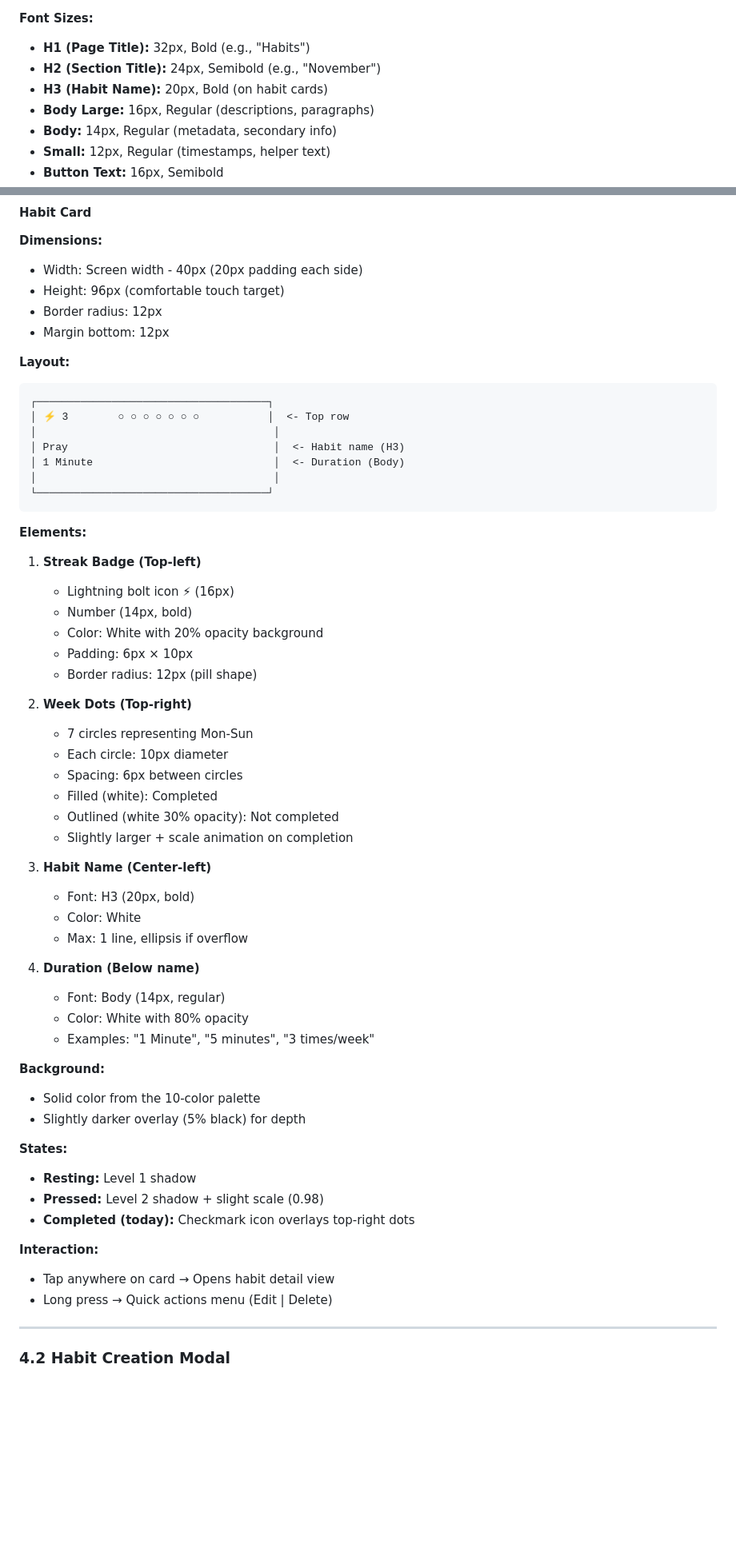
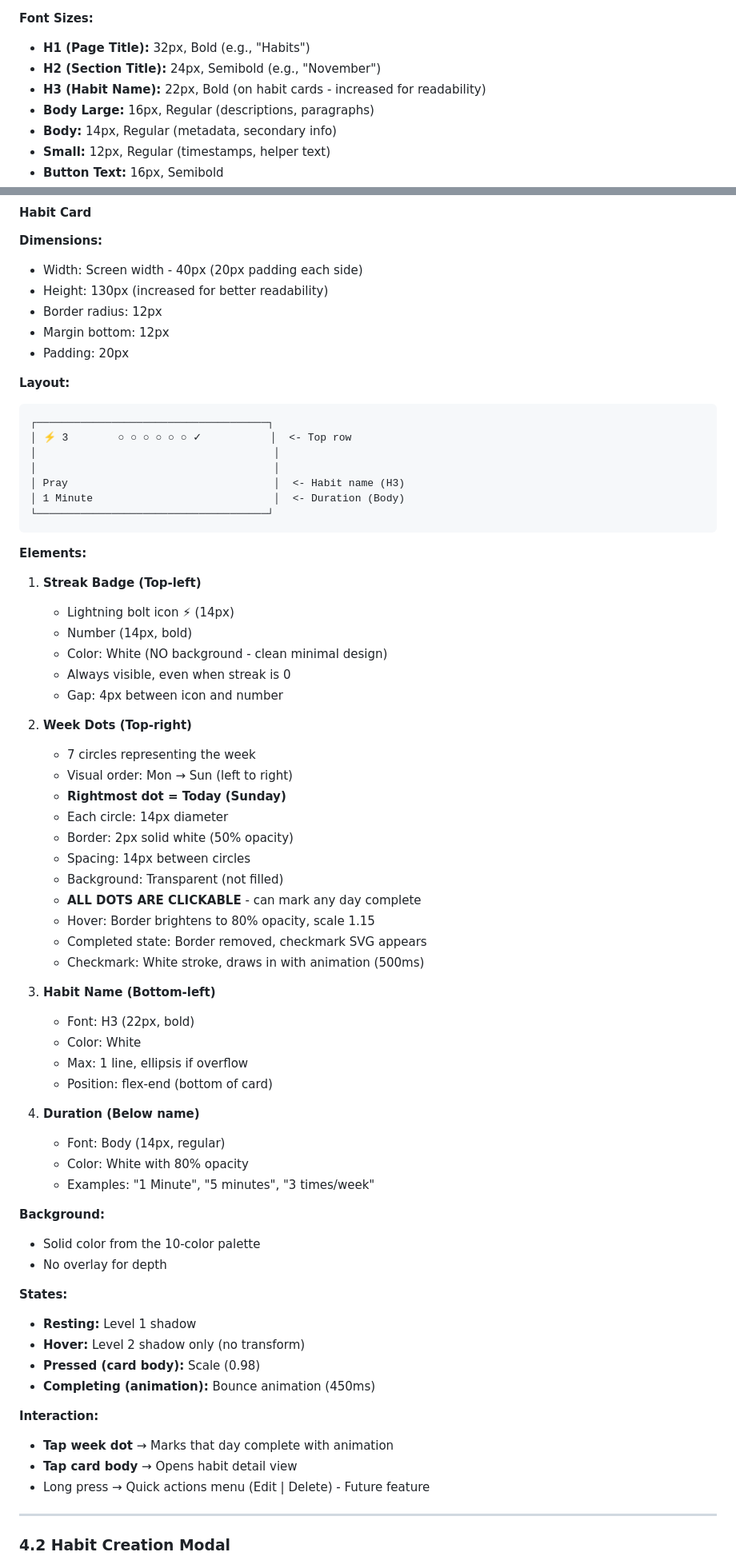
Before and after one commit to LampeDH/The-Game-of-Life, a Markdown page: DESIGN.md, 2 parts joined by grey strips. Shown at 80% size. Rendered like a GitHub page; blank space fills up the shorter version.

````diff
--- a/DESIGN.md
+++ b/DESIGN.md
@@ -93,7 +93,7 @@ These vibrant, saturated colors are randomly assigned to habits:
 **Font Sizes:**
 - **H1 (Page Title):** 32px, Bold (e.g., "Habits")
 - **H2 (Section Title):** 24px, Semibold (e.g., "November")
-- **H3 (Habit Name):** 20px, Bold (on habit cards)
+- **H3 (Habit Name):** 22px, Bold (on habit cards - increased for readability)
 - **Body Large:** 16px, Regular (descriptions, paragraphs)
 - **Body:** 14px, Regular (metadata, secondary info)
 - **Small:** 12px, Regular (timestamps, helper text)
@@ -252,41 +254,48 @@ box-shadow: 0 12px 24px rgba(0, 0, 0, 0.25);
 
 **Dimensions:**
 - Width: Screen width - 40px (20px padding each side)
-- Height: 96px (comfortable touch target)
+- Height: 130px (increased for better readability)
 - Border radius: 12px
 - Margin bottom: 12px
+- Padding: 20px
 
 **Layout:**
 ```
 ┌─────────────────────────────────────┐
-│ ⚡ 3        ○ ○ ○ ○ ○ ○ ○           │  <- Top row
+│ ⚡ 3        ○ ○ ○ ○ ○ ○ ✓           │  <- Top row
+│                                      │
 │                                      │
 │ Pray                                 │  <- Habit name (H3)
 │ 1 Minute                             │  <- Duration (Body)
-│                                      │
 └─────────────────────────────────────┘
 ```
 
 **Elements:**
 1. **Streak Badge (Top-left)**
-   - Lightning bolt icon ⚡ (16px)
+   - Lightning bolt icon ⚡ (14px)
    - Number (14px, bold)
-   - Color: White with 20% opacity background
-   - Padding: 6px × 10px
-   - Border radius: 12px (pill shape)
+   - Color: White (NO background - clean minimal design)
+   - Always visible, even when streak is 0
+   - Gap: 4px between icon and number
 
 2. **Week Dots (Top-right)**
-   - 7 circles representing Mon-Sun
-   - Each circle: 10px diameter
-   - Spacing: 6px between circles
-   - Filled (white): Completed
-   - Outlined (white 30% opacity): Not completed
-   - Slightly larger + scale animation on completion
+   - 7 circles representing the week
+   - Visual order: Mon → Sun (left to right)
+   - **Rightmost dot = Today (Sunday)**
+   - Each circle: 14px diameter
+   - Border: 2px solid white (50% opacity)
+   - Spacing: 14px between circles
+   - Background: Transparent (not filled)
+   - **ALL DOTS ARE CLICKABLE** - can mark any day complete
+   - Hover: Border brightens to 80% opacity, scale 1.15
+   - Completed state: Border removed, checkmark SVG appears
+   - Checkmark: White stroke, draws in with animation (500ms)
 
-3. **Habit Name (Center-left)**
-   - Font: H3 (20px, bold)
+3. **Habit Name (Bottom-left)**
+   - Font: H3 (22px, bold)
    - Color: White
    - Max: 1 line, ellipsis if overflow
+   - Position: flex-end (bottom of card)
 
 4. **Duration (Below name)**
    - Font: Body (14px, regular)
@@ -295,16 +304,18 @@ box-shadow: 0 12px 24px rgba(0, 0, 0, 0.25);
 
 **Background:**
 - Solid color from the 10-color palette
-- Slightly darker overlay (5% black) for depth
+- No overlay for depth
 
 **States:**
 - **Resting:** Level 1 shadow
-- **Pressed:** Level 2 shadow + slight scale (0.98)
-- **Completed (today):** Checkmark icon overlays top-right dots
+- **Hover:** Level 2 shadow only (no transform)
+- **Pressed (card body):** Scale (0.98)
+- **Completing (animation):** Bounce animation (450ms)
 
 **Interaction:**
-- Tap anywhere on card → Opens habit detail view
-- Long press → Quick actions menu (Edit | Delete)
+- **Tap week dot** → Marks that day complete with animation
+- **Tap card body** → Opens habit detail view
+- Long press → Quick actions menu (Edit | Delete) - Future feature
 
 ---
 
````
Also changed, not shown: other parts of DESIGN.md (+78 -13 lines).
